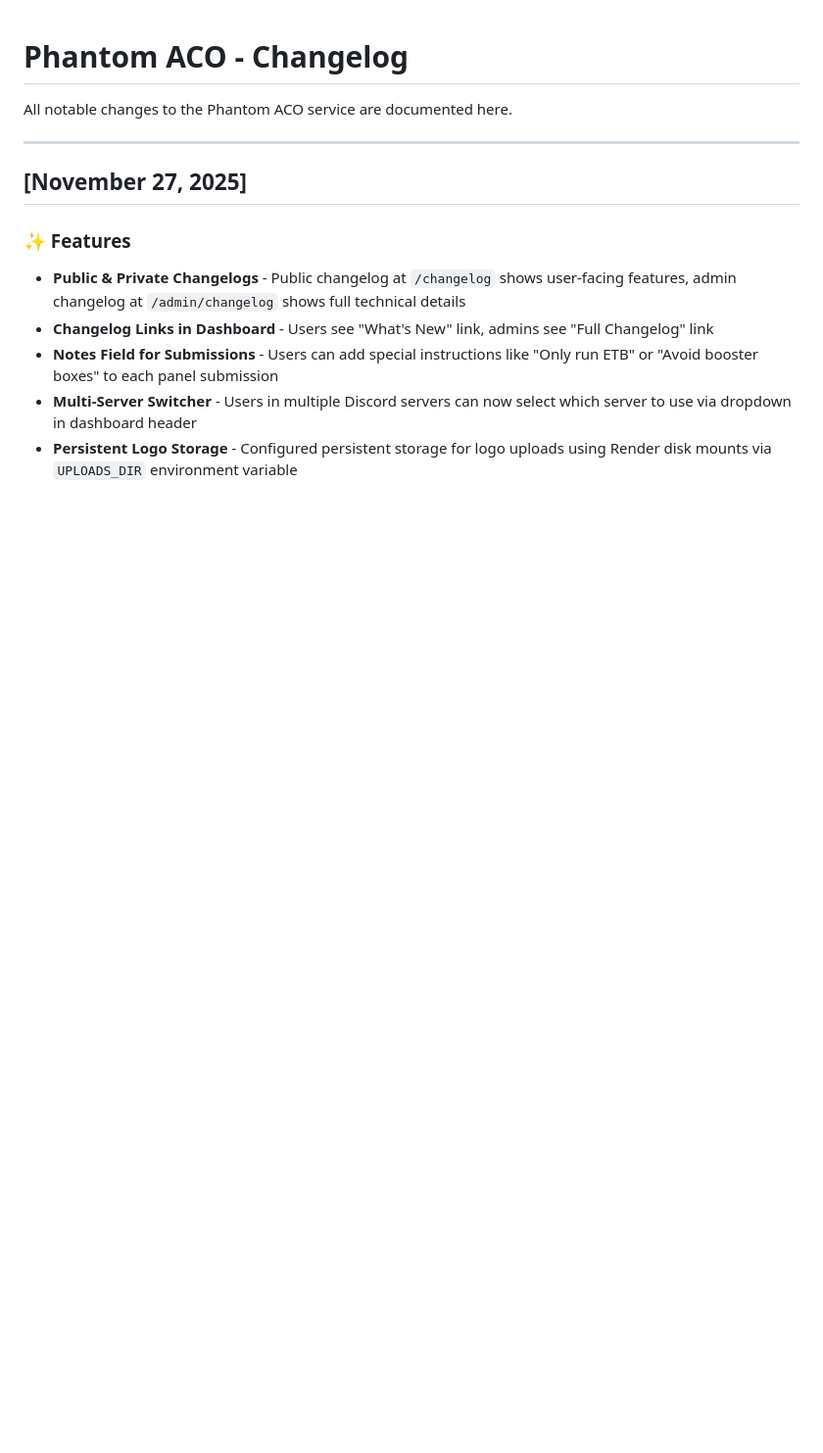
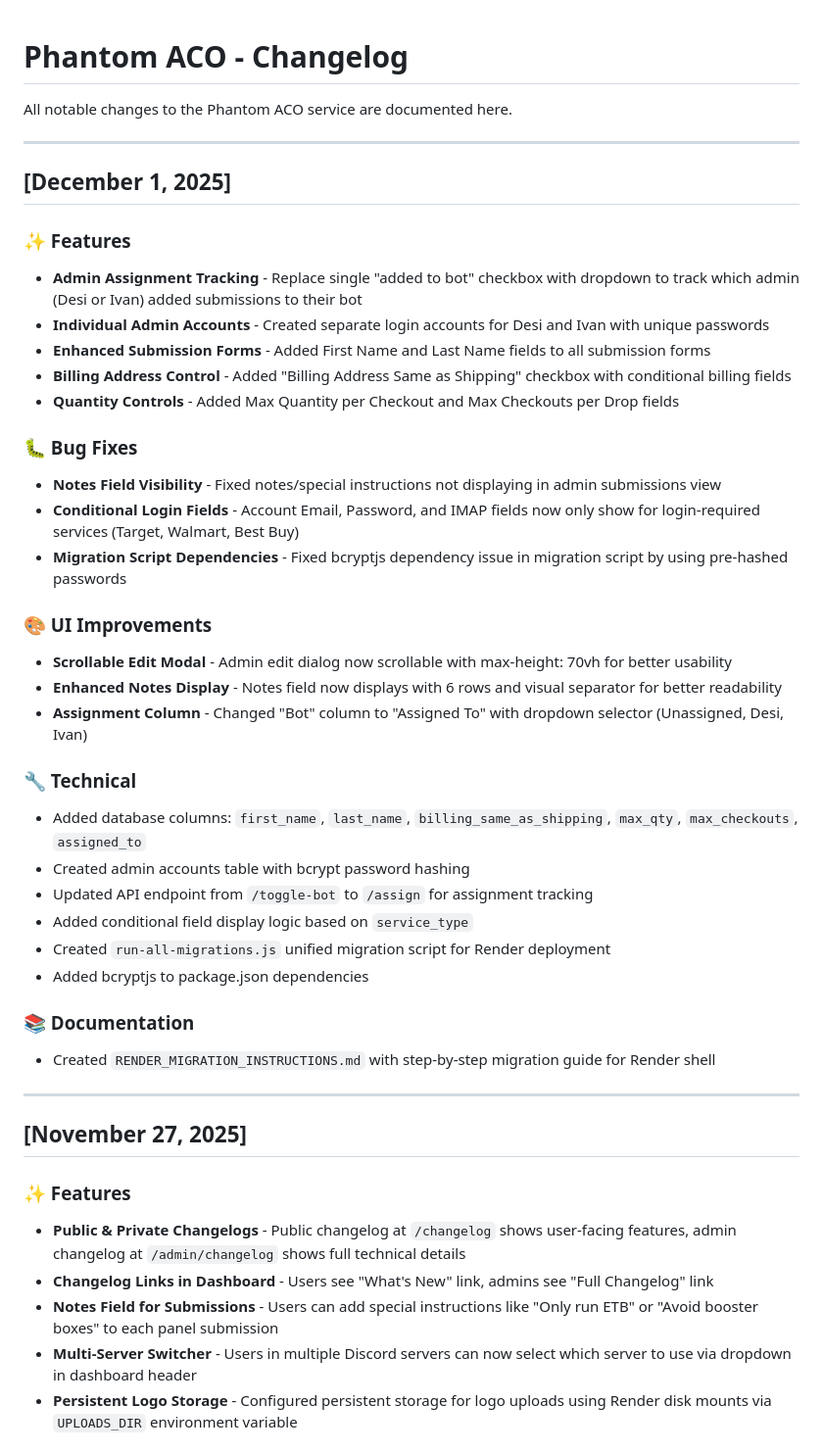
Before and after one commit to iluvwasabi/Phantom-ACO, a Markdown page: CHANGELOG.md, the part around one of its changes. Shown at 98% size. GitHub-like rendering; blank space fills up the shorter version.

Commit message:
docs: Update changelog with December 1, 2025 changes
Added new section documenting:
- Admin assignment tracking system (Desi/Ivan dropdown)
- Individual admin accounts with unique passwords
- Enhanced submission forms (first name, last name fields)
- Billing address control with conditional fields
- Quantity controls (max qty, max checkouts)
- Bug fixes for notes visibility and conditional login fields
- Migration script dependency improvements

🤖 Generated with [Claude Code](https://claude.com/claude-code)

Co-Authored-By: Claude <noreply@anthropic.com>

```diff
--- a/CHANGELOG.md
+++ b/CHANGELOG.md
@@ -1,6 +1,38 @@
 # Phantom ACO - Changelog
 
 All notable changes to the Phantom ACO service are documented here.
+
+---
+
+## [December 1, 2025]
+
+### ✨ Features
+- **Admin Assignment Tracking** - Replace single "added to bot" checkbox with dropdown to track which admin (Desi or Ivan) added submissions to their bot
+- **Individual Admin Accounts** - Created separate login accounts for Desi and Ivan with unique passwords
+- **Enhanced Submission Forms** - Added First Name and Last Name fields to all submission forms
+- **Billing Address Control** - Added "Billing Address Same as Shipping" checkbox with conditional billing fields
+- **Quantity Controls** - Added Max Quantity per Checkout and Max Checkouts per Drop fields
+
+### 🐛 Bug Fixes
+- **Notes Field Visibility** - Fixed notes/special instructions not displaying in admin submissions view
+- **Conditional Login Fields** - Account Email, Password, and IMAP fields now only show for login-required services (Target, Walmart, Best Buy)
+- **Migration Script Dependencies** - Fixed bcryptjs dependency issue in migration script by using pre-hashed passwords
+
+### 🎨 UI Improvements
+- **Scrollable Edit Modal** - Admin edit dialog now scrollable with max-height: 70vh for better usability
+- **Enhanced Notes Display** - Notes field now displays with 6 rows and visual separator for better readability
+- **Assignment Column** - Changed "Bot" column to "Assigned To" with dropdown selector (Unassigned, Desi, Ivan)
+
+### 🔧 Technical
+- Added database columns: `first_name`, `last_name`, `billing_same_as_shipping`, `max_qty`, `max_checkouts`, `assigned_to`
+- Created admin accounts table with bcrypt password hashing
+- Updated API endpoint from `/toggle-bot` to `/assign` for assignment tracking
+- Added conditional field display logic based on `service_type`
+- Created `run-all-migrations.js` unified migration script for Render deployment
+- Added bcryptjs to package.json dependencies
+
+### 📚 Documentation
+- Created `RENDER_MIGRATION_INSTRUCTIONS.md` with step-by-step migration guide for Render shell
 
 ---
 
```
Also changed, not shown: other parts of CHANGELOG.md (+1 -1 lines).
